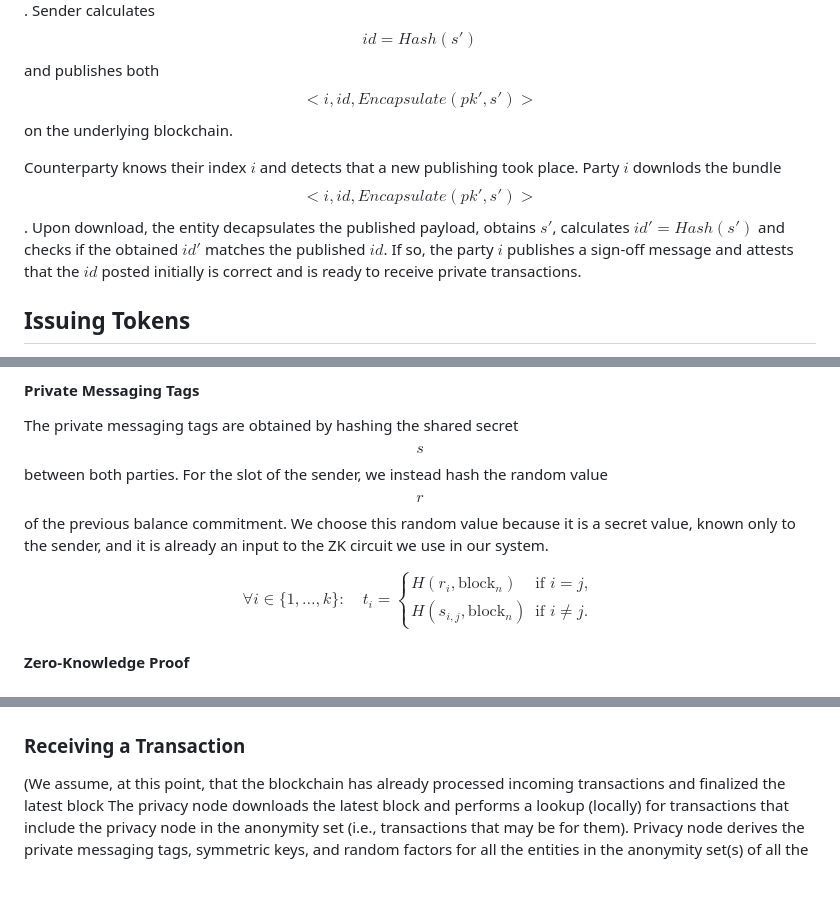
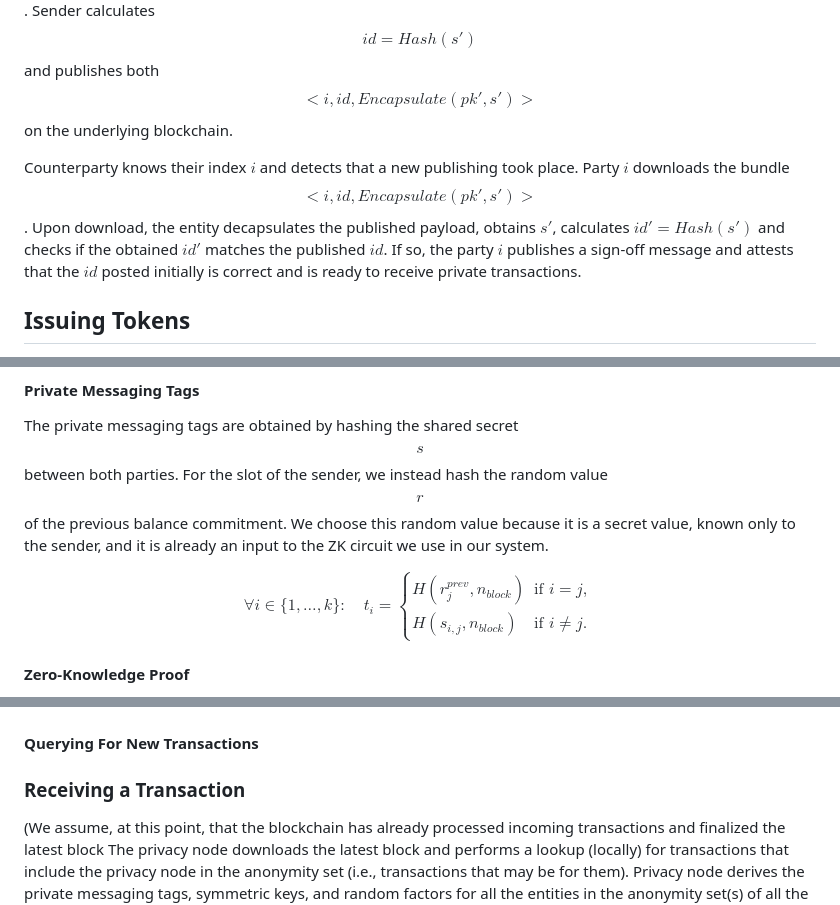
Before and after one commit to raylsnetwork/Enygma, a Markdown page: enygma_payments/protocol_description.md, 3 parts joined by grey strips. Drawn GitHub-style; blank space fills up the shorter version.

```diff
--- a/enygma_payments/protocol_description.md
+++ b/enygma_payments/protocol_description.md
@@ -75,7 +75,7 @@ $$(id_{A}, pk_{A}^{view}, pk_{A}^{spend})$$
 ## Key Agreement
 Party downloads the counterparty's ML-KEM public-key $$pk_{i}'$$, generates a pre-secret $$s'$$ and encapsulates it using the downloaded public-key, thus obtaining $$Encapsulate(pk_{i}', s')$$. Sender calculates $$id = Hash(s')$$ and publishes both $$< i, id, Encapsulate(pk', s')>$$ on the underlying blockchain.
 
-Counterparty knows their index $i$ and detects that a new publishing took place. Party $i$ downlods the bundle $$< i, id, Encapsulate(pk', s')>$$. Upon download, the entity decapsulates the published payload, obtains $s'$, calculates $id' = Hash(s')$ and checks if the obtained $id'$ matches the published $id$. If so, the party $i$ publishes a sign-off message and attests that the $id$ posted initially is correct and is ready to receive private transactions.
+Counterparty knows their index $i$ and detects that a new publishing took place. Party $i$ downloads the bundle $$< i, id, Encapsulate(pk', s')>$$. Upon download, the entity decapsulates the published payload, obtains $s'$, calculates $id' = Hash(s')$ and checks if the obtained $id'$ matches the published $id$. If so, the party $i$ publishes a sign-off message and attests that the $id$ posted initially is correct and is ready to receive private transactions.
 
 ## Issuing Tokens
 There are two ways of issuing tokens. The issuer can mint tokens in a transparent manner and everyone in the system can see the underlying amounts. Alternatively, the issuer can mint tokens that are shielded from the start. We describe both approaches below.
@@ -191,8 +191,8 @@ $$
 \forall i \in \lbrace 1,\ldots,k \rbrace:\quad
 t_i =
 \begin{cases}
-H(r_i,\mathrm{block}_n) & \text{if } i = j,\\
-H(s_{i, j},\mathrm{block}_n) & \text{if } i \neq j.
+H(r_j^{prev},n_{block}) & \text{if } i = j,\\
+H(s_{i, j},n_{block}) & \text{if } i \neq j.
 \end{cases}
 $$
 
@@ -237,3 +262,4 @@ flowchart LR
+#### Querying For New Transactions
 
 ### Receiving a Transaction
 (We assume, at this point, that the blockchain has already processed incoming transactions and finalized the latest block
```
Also changed, not shown: other parts of enygma_payments/protocol_description.md (+25 -0 lines).
